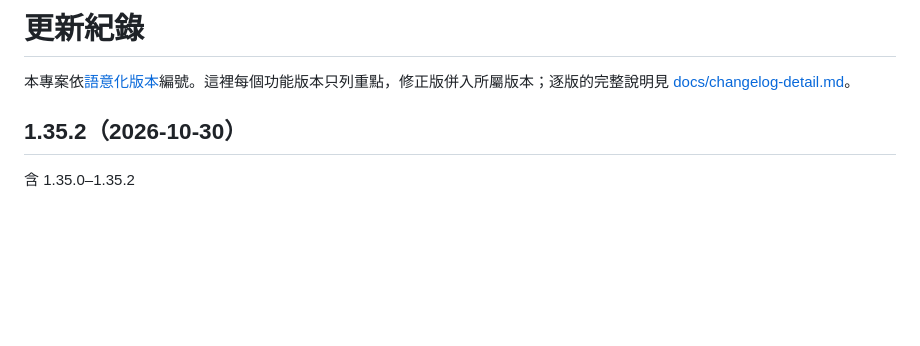
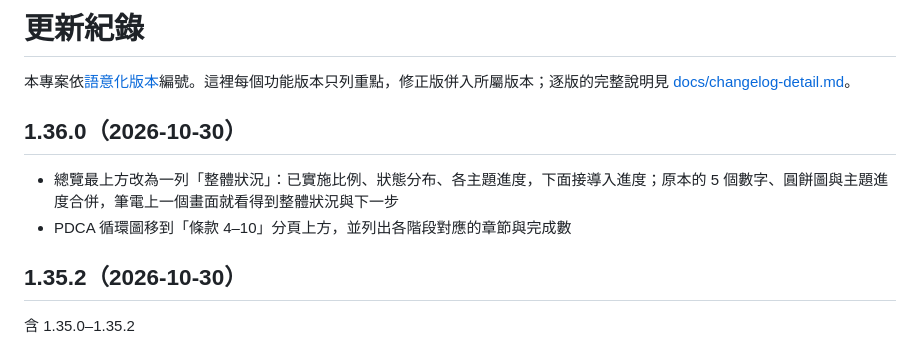
Before and after one commit to coloplay1/isms-mapper, a Markdown page: CHANGELOG.md, the part around the change. GitHub-like rendering; blank space fills up the shorter version.

```diff
--- a/CHANGELOG.md
+++ b/CHANGELOG.md
@@ -1,6 +1,11 @@
 # 更新紀錄
 
 本專案依[語意化版本](https://semver.org/lang/zh-TW/)編號。這裡每個功能版本只列重點，修正版併入所屬版本；逐版的完整說明見 [docs/changelog-detail.md](docs/changelog-detail.md)。
+
+## 1.36.0（2026-10-30）
+
+- 總覽最上方改為一列「整體狀況」：已實施比例、狀態分布、各主題進度，下面接導入進度；原本的 5 個數字、圓餅圖與主題進度合併，筆電上一個畫面就看得到整體狀況與下一步
+- PDCA 循環圖移到「條款 4–10」分頁上方，並列出各階段對應的章節與完成數
 
 ## 1.35.2（2026-10-30）
 
```
Also changed, not shown: README.md (+2 -2 lines), docs/changelog-detail.md (+10 -0 lines), docs/overview.png, 5 other files.
